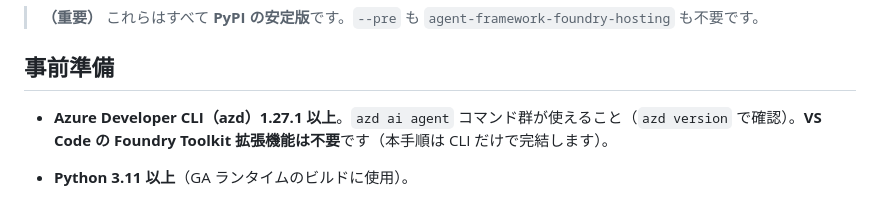
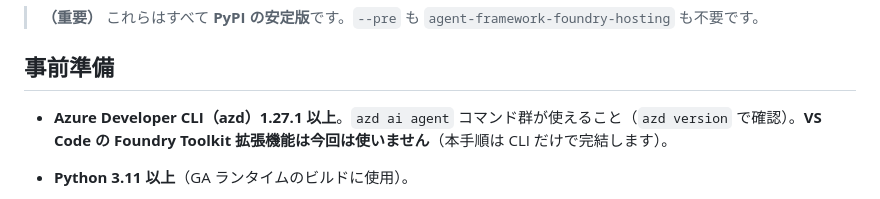
Before and after one commit to ketana0224/foundry-basic-handson, a Markdown page: lab/step10-hosted-agent.md, the part around the change. Drawn GitHub-style.

Commit message:
docs(step10): 'Foundry Toolkit は不要' を '今回は使いません' に変更

```diff
--- a/lab/step10-hosted-agent.md
+++ b/lab/step10-hosted-agent.md
@@ -38,7 +38,7 @@ Step 3〜8 では、ポータル上で Agent を作り、ツール・ナレッ
 > **（重要）** これらはすべて **PyPI の安定版**です。`--pre` も `agent-framework-foundry-hosting` も不要です。
 
 ## 事前準備
-- **Azure Developer CLI（azd）1.27.1 以上**。`azd ai agent` コマンド群が使えること（`azd version` で確認）。**VS Code の Foundry Toolkit 拡張機能は不要**です（本手順は CLI だけで完結します）。
+- **Azure Developer CLI（azd）1.27.1 以上**。`azd ai agent` コマンド群が使えること（`azd version` で確認）。**VS Code の Foundry Toolkit 拡張機能は今回は使いません**（本手順は CLI だけで完結します）。
 - **Python 3.11 以上**（GA ランタイムのビルドに使用）。
 - **既存の Foundry プロジェクトに対して `Foundry Project Manager` ロール**を持っていること（Hosted Agent の登録＝データプレーン操作に必要）。`azure.yaml` の `ai-project` に既存プロジェクトの `endpoint` を設定するため、`azd provision` は**新規プロジェクトを作らず既存プロジェクトへ接続するだけ**になります（詳細は C 節参照）。
 - **Azure へのサインイン**（未サインインの場合）。`azd`・`az` はいずれも Azure 認証が必要です。まず次でサインインしておきます（ブラウザーが開きます）:
```
